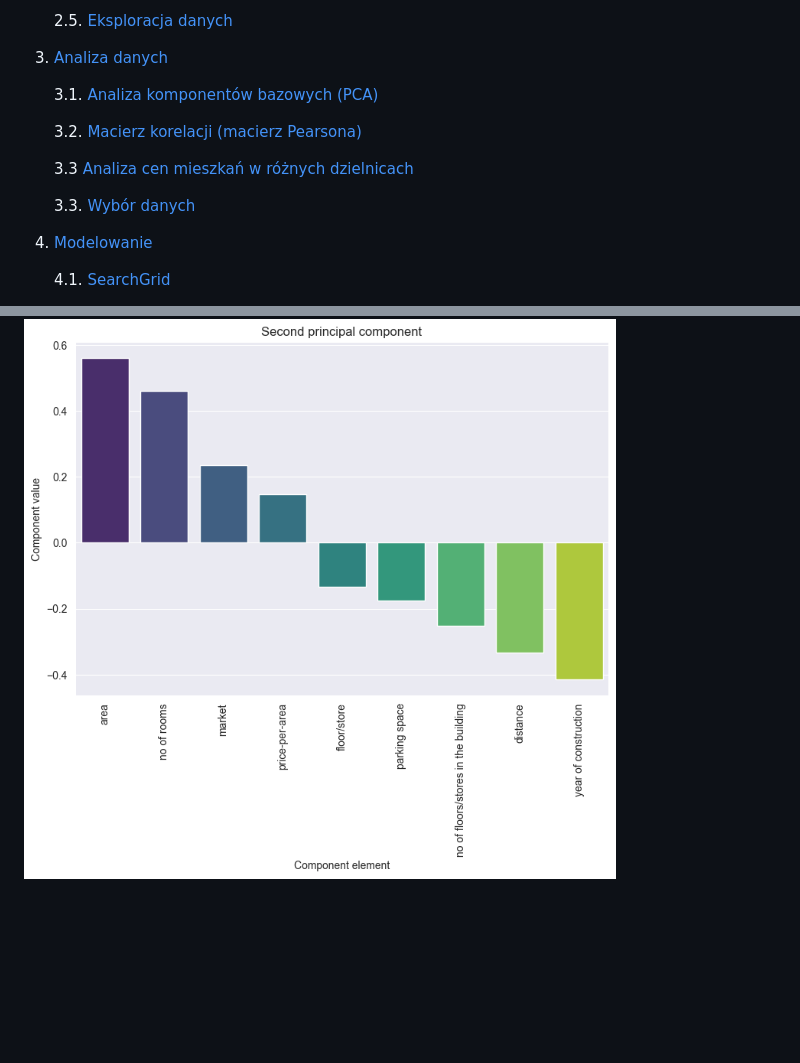
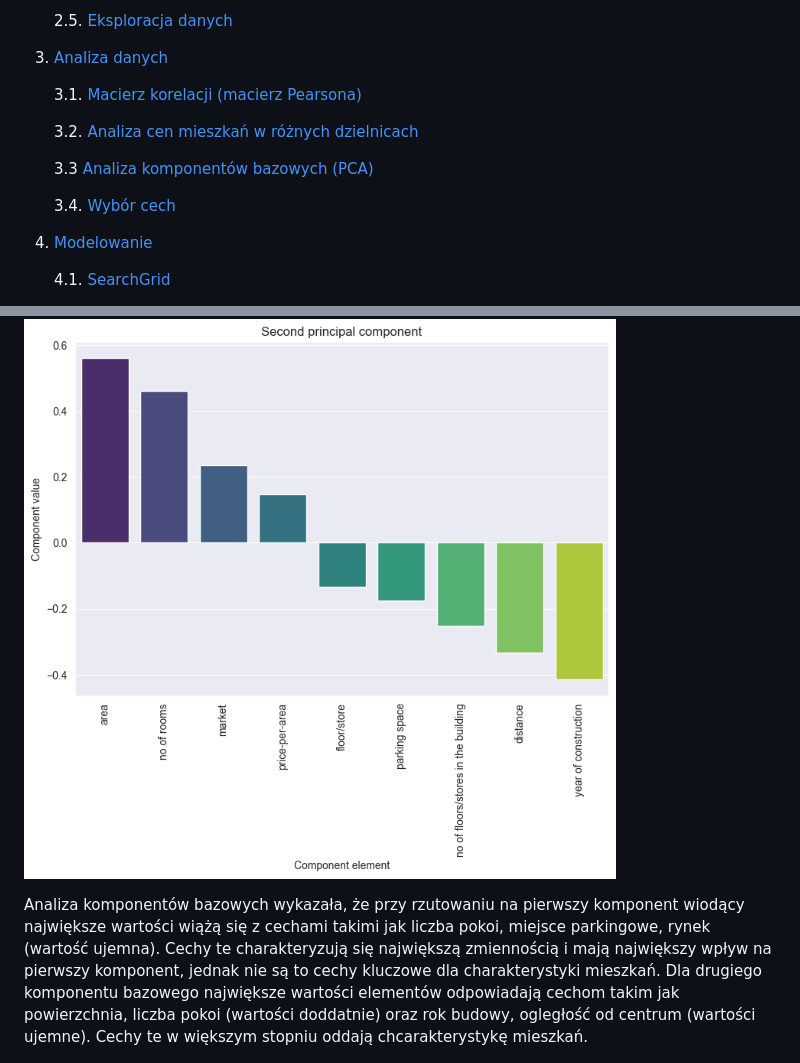
Before and after one commit to ksobczykR2DS/cracow-house-market-analysis, a Markdown page: readme.md, 2 parts joined by grey strips. GitHub-like rendering; blank space fills up the shorter version.

Commit message:
add PCA description

```diff
--- a/readme.md
+++ b/readme.md
@@ -41,13 +41,13 @@ Projekt ma na celu zrozumienie zależności między cechami mieszkań a ich cena
 	2.5. [Eksploracja danych](#inżynieria-danych)
 3. [Analiza danych](#analiza-danych)
 
-	3.1. [Analiza komponentów bazowych (PCA)](#analiza-komponentów-bazowych-pca)
+	3.1. [Macierz korelacji (macierz Pearsona)](#macierz-korelacji-macierz-pearsona)
 
-	3.2. [Macierz korelacji (macierz Pearsona)](#macierz-korelacji-macierz-pearsona)
+	3.2. [Analiza cen mieszkań w różnych dzielnicach](#analiza-cen-mieszkań-w-różnych-dzielnicach)
 
-    3.3 [Analiza cen mieszkań w różnych dzielnicach](#analiza-cen-mieszkań-w-różnych-dzielnicach)
+    3.3 [Analiza komponentów bazowych (PCA)](#analiza-komponentów-bazowych-pca)
 
-	3.3. [Wybór danych](#weryfikacja-jakości-danych)
+	3.4. [Wybór cech](#wybór-cech)
 4. [Modelowanie](#czynności-wstępne)
 
 	4.1. [SearchGrid](#gromadzenie-danych)
@@ -509,4 +509,6 @@ Analiza cen mieszkań w różnych dzielnicach potwierdza wnioski płynące z mac
 
 ![second_component.png](assets/second_component.png)
 
+Analiza komponentów bazowych wykazała, że przy rzutowaniu na pierwszy komponent wiodący największe wartości wiążą się z cechami takimi jak liczba pokoi, miejsce parkingowe, rynek (wartość ujemna). Cechy te charakteryzują się największą zmiennością i mają największy wpływ na pierwszy komponent, jednak nie są to cechy kluczowe dla charakterystyki mieszkań. Dla drugiego komponentu bazowego największe wartości elementów odpowiadają cechom takim jak powierzchnia, liczba pokoi (wartości doddatnie) oraz rok budowy, ogległość od centrum (wartości ujemne). Cechy te w większym stopniu oddają chcarakterystykę mieszkań.
+
 ![biplot.png](assets/biplot.png)
```
Also changed, not shown: other parts of readme.md (+3 -0 lines).
